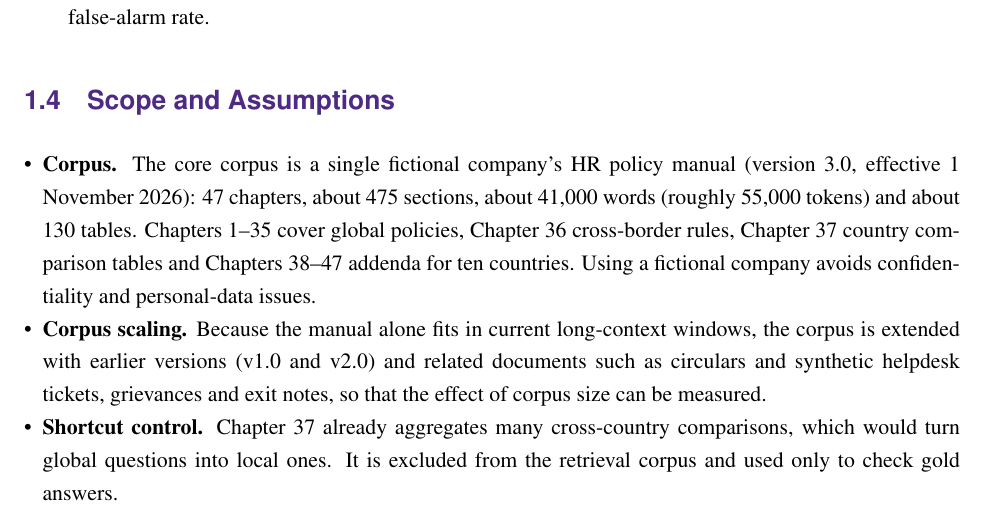
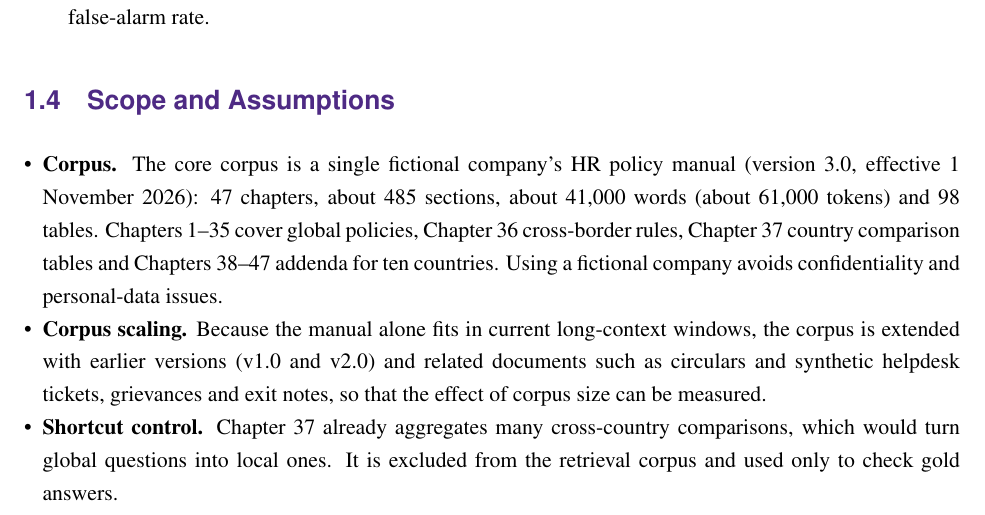
Before and after one commit to brags-labs/lensrag, a LaTeX thesis (docs/report/corpus-rag-project.tex): part of page 16 of 63, cut so that both start at the same text. Compiled offline with pdfLaTeX.

Commit message:
Correct the policy manual's table, token and section counts in the report

```diff
--- a/docs/report/corpus-rag-project.tex
+++ b/docs/report/corpus-rag-project.tex
@@ -569,7 +569,7 @@ baselines, without reducing accuracy on local questions.
 \begin{itemize}
   \item \textbf{Corpus.} The core corpus is a single fictional company's HR
   policy manual (version 3.0, effective 1 November 2026): 47 chapters, about
-  475 sections, about 41{,}000 words (roughly 55{,}000 tokens) and about 130
+  485 sections, about 41{,}000 words (about 61{,}000 tokens) and 98
   tables. Chapters 1--35 cover global policies, Chapter 36 cross-border
   rules, Chapter 37 country comparison tables and Chapters 38--47 addenda for
   ten countries. Using a fictional company avoids confidentiality and
```
Also changed, not shown: docs/report/corpus-rag-project.pdf, docs/report/corpus-rag-project.tex (2 more changed lines).
